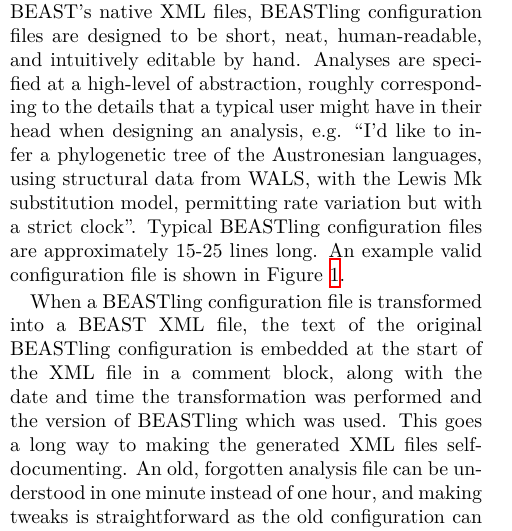
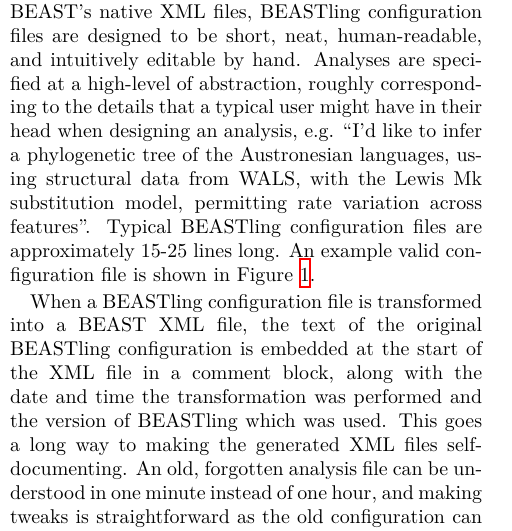
Before and after one commit to glottobank/BEASTling_paper, a LaTeX document (beastling.tex): part of one column of page 2 of 8, cut so that both start at the same text. Compiled offline with XeLaTeX.

Commit message:
Shorted title on Russell's advice and minor change to wording.

```diff
--- a/beastling.tex
+++ b/beastling.tex
@@ -38,7 +38,7 @@
 
 \section{Design and Implementation}
 
-BEASTling is a command-line program written in the Python programming language\footnote{Python versions 2.7 and 3.4+ are supported.}, which takes the approach of transforming one kind of configuration file into another, effectively specifying an alternative configuration file format for BEAST.  In contrast to BEAST's native XML files, BEASTling configuration files are designed to be short, neat, human-readable, and intuitively editable by hand.  Analyses are specified at a high-level of abstraction, roughly corresponding to the details that a typical user might have in their head when designing an analysis, e.g. ``I'd like to infer a phylogenetic tree of the Austronesian languages, using structural data from WALS, with the Lewis Mk substitution model, permitting rate variation but with a strict clock''.  Typical BEASTling configuration files are approximately 15-25 lines long.  An example valid configuration file is shown in Figure \ref{fig:config}.
+BEASTling is a command-line program written in the Python programming language\footnote{Python versions 2.7 and 3.4+ are supported.}, which takes the approach of transforming one kind of configuration file into another, effectively specifying an alternative configuration file format for BEAST.  In contrast to BEAST's native XML files, BEASTling configuration files are designed to be short, neat, human-readable, and intuitively editable by hand.  Analyses are specified at a high-level of abstraction, roughly corresponding to the details that a typical user might have in their head when designing an analysis, e.g. ``I'd like to infer a phylogenetic tree of the Austronesian languages, using structural data from WALS, with the Lewis Mk substitution model, permitting rate variation across features''.  Typical BEASTling configuration files are approximately 15-25 lines long.  An example valid configuration file is shown in Figure \ref{fig:config}.
 
 \begin{figure}[t]
 	\begin{verbatim}[admin]
```
Also changed, not shown: beastling.tex (2 more changed lines).
